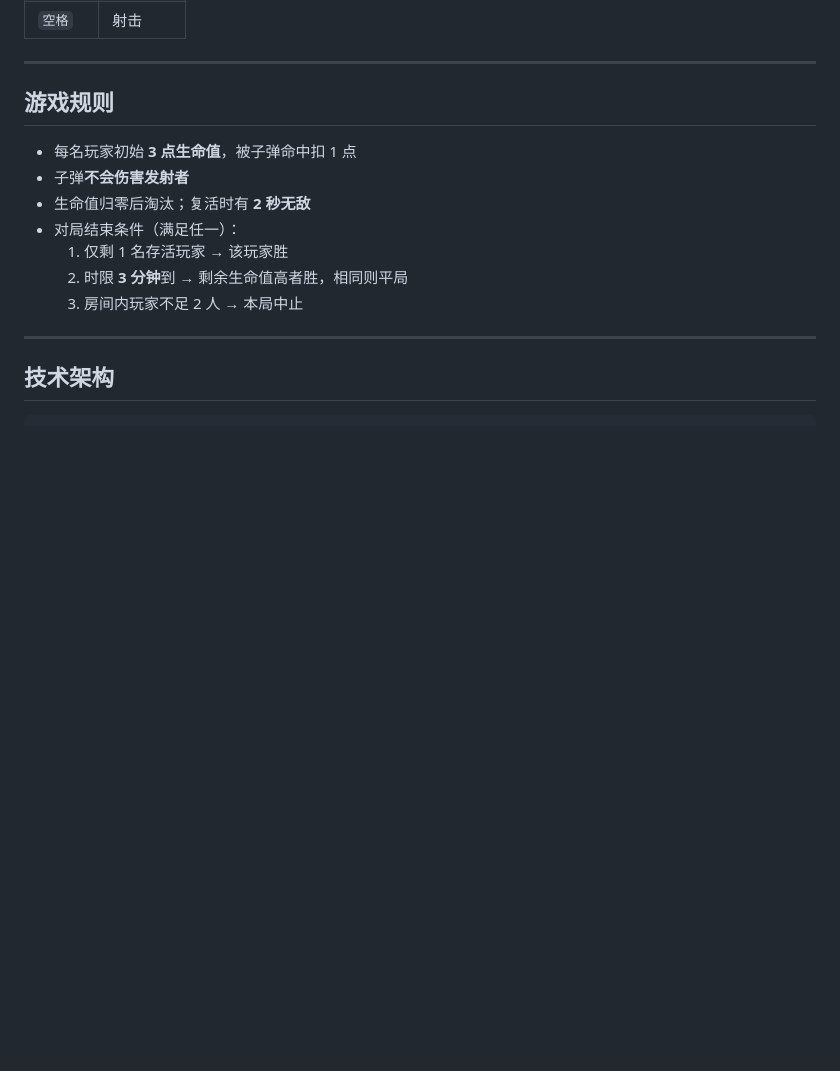
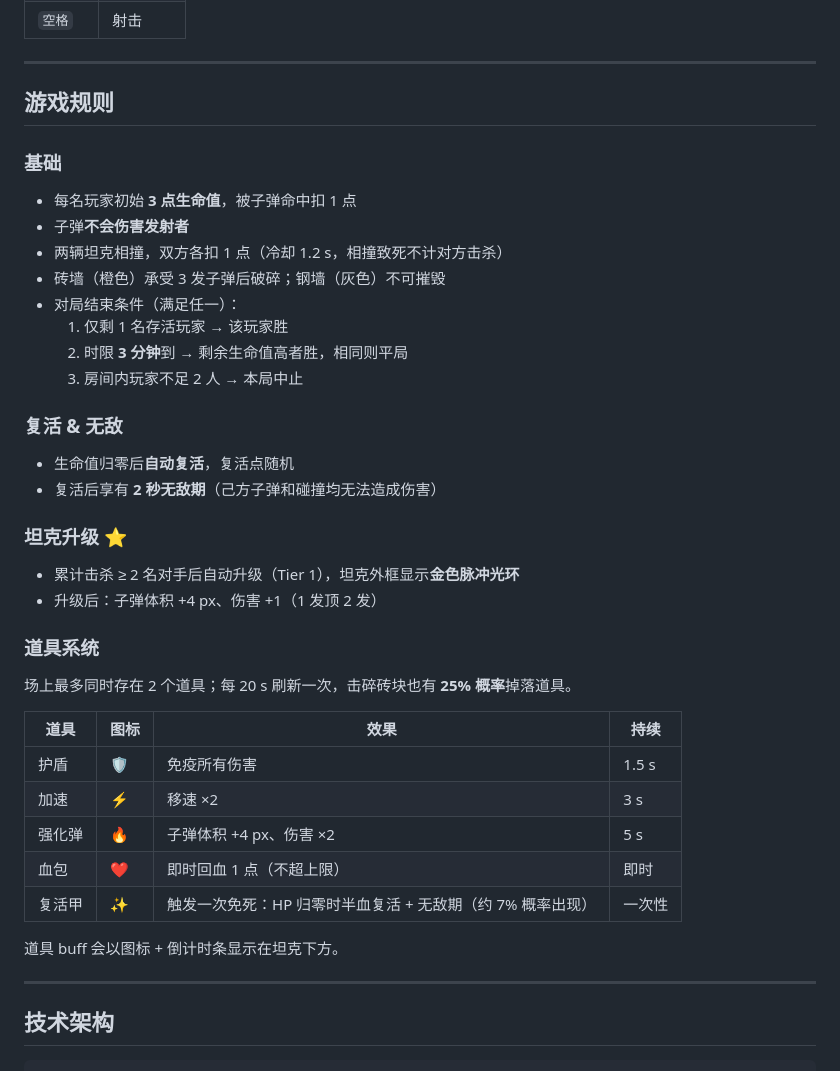
Before and after one commit to shihaoming-ks/tank, a Markdown page: README.md, the part around the change. Drawn GitHub-style; blank space fills up the shorter version.

Commit message:
docs: 丰富 README 游戏规则，补充道具/升级/复活/碰撞伤害等机制

```diff
--- a/README.md
+++ b/README.md
@@ -52,13 +52,40 @@ npm run dev
 
 ## 游戏规则
 
+### 基础
+
 - 每名玩家初始 **3 点生命值**，被子弹命中扣 1 点
 - 子弹**不会伤害发射者**
-- 生命值归零后淘汰；复活时有 **2 秒无敌**
+- 两辆坦克相撞，双方各扣 1 点（冷却 1.2 s，相撞致死不计对方击杀）
+- 砖墙（橙色）承受 3 发子弹后破碎；钢墙（灰色）不可摧毁
 - 对局结束条件（满足任一）：
   1. 仅剩 1 名存活玩家 → 该玩家胜
   2. 时限 **3 分钟**到 → 剩余生命值高者胜，相同则平局
   3. 房间内玩家不足 2 人 → 本局中止
+
+### 复活 & 无敌
+
+- 生命值归零后**自动复活**，复活点随机
+- 复活后享有 **2 秒无敌期**（己方子弹和碰撞均无法造成伤害）
+
+### 坦克升级 ⭐
+
+- 累计击杀 ≥ 2 名对手后自动升级（Tier 1），坦克外框显示**金色脉冲光环**
+- 升级后：子弹体积 +4 px、伤害 +1（1 发顶 2 发）
+
+### 道具系统
+
+场上最多同时存在 2 个道具；每 20 s 刷新一次，击碎砖块也有 **25% 概率**掉落道具。
+
+| 道具 | 图标 | 效果 | 持续 |
+|---|---|---|---|
+| 护盾 | 🛡 | 免疫所有伤害 | 1.5 s |
+| 加速 | ⚡ | 移速 ×2 | 3 s |
+| 强化弹 | 🔥 | 子弹体积 +4 px、伤害 ×2 | 5 s |
+| 血包 | ❤️ | 即时回血 1 点（不超上限） | 即时 |
+| 复活甲 | ✨ | 触发一次免死：HP 归零时半血复活 + 无敌期（约 7% 概率出现） | 一次性 |
+
+道具 buff 会以图标 + 倒计时条显示在坦克下方。
 
 ---
 
```
